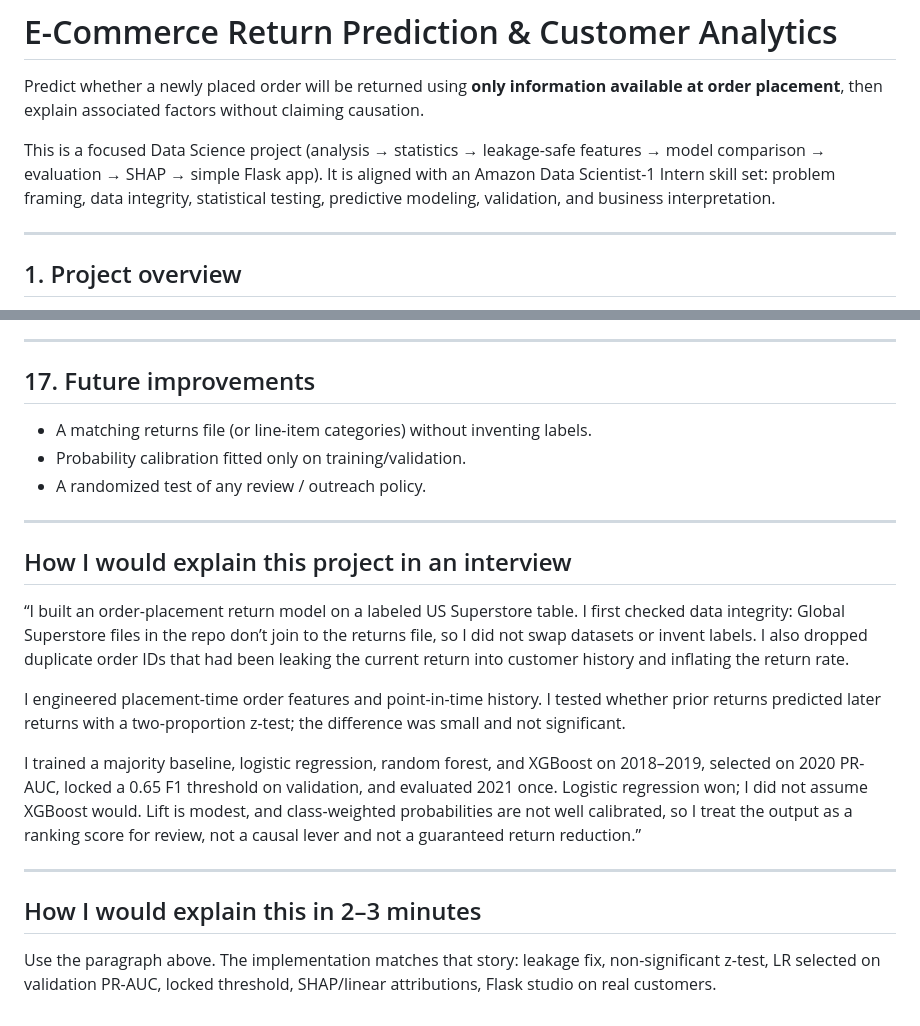
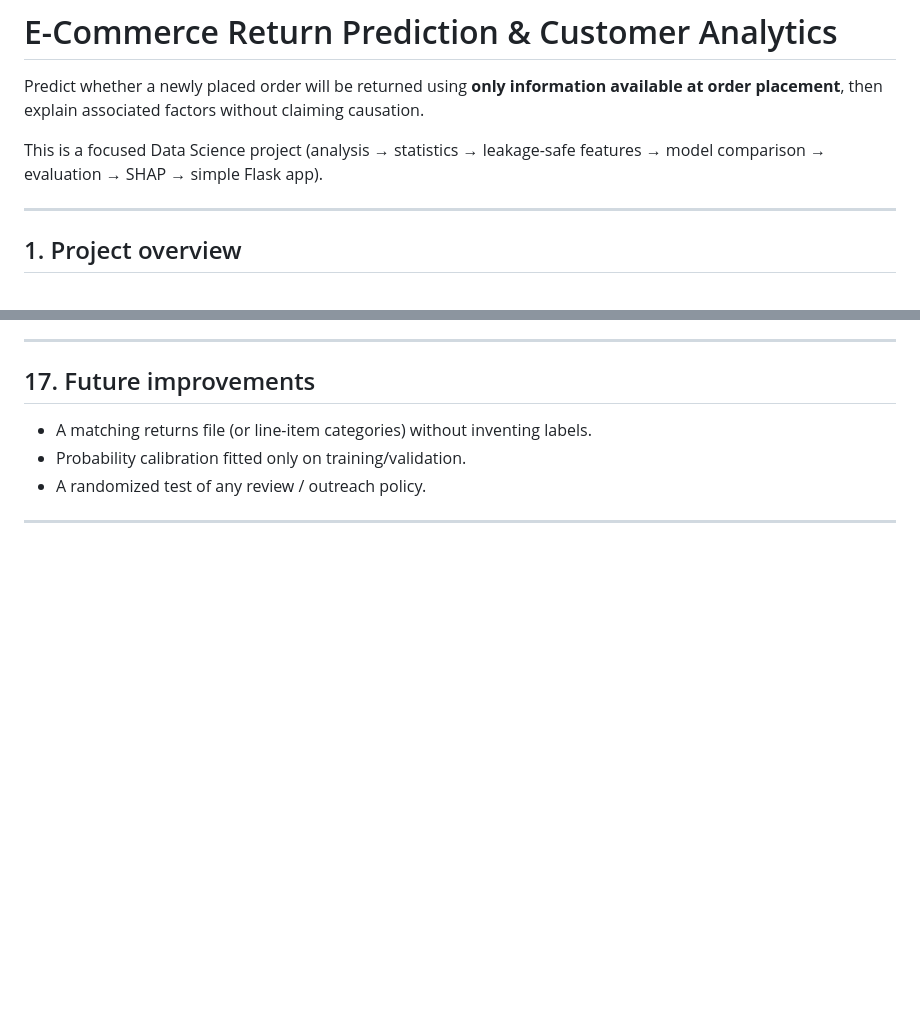
Before and after one commit to ramyasjoshi2005/E-commerce-order-return-prediction-and-customer-analytics, a Markdown page: README.md, 2 parts joined by grey strips. GitHub-like rendering; blank space fills up the shorter version.

```diff
--- a/README.md
+++ b/README.md
@@ -2,7 +2,7 @@
 
 Predict whether a newly placed order will be returned using **only information available at order placement**, then explain associated factors without claiming causation.
 
-This is a focused Data Science project (analysis → statistics → leakage-safe features → model comparison → evaluation → SHAP → simple Flask app). It is aligned with an Amazon Data Scientist-1 Intern skill set: problem framing, data integrity, statistical testing, predictive modeling, validation, and business interpretation.
+This is a focused Data Science project (analysis → statistics → leakage-safe features → model comparison → evaluation → SHAP → simple Flask app).
 
 ---
 
@@ -248,17 +248,3 @@ Pipeline steps (also runnable individually): `data_cleaning` → `feature_engine
 - A randomized test of any review / outreach policy.
 
 ---
-
-## How I would explain this project in an interview
-
-“I built an order-placement return model on a labeled US Superstore table. I first checked data integrity: Global Superstore files in the repo don’t join to the returns file, so I did not swap datasets or invent labels. I also dropped duplicate order IDs that had been leaking the current return into customer history and inflating the return rate.
-
-I engineered placement-time order features and point-in-time history. I tested whether prior returns predicted later returns with a two-proportion z-test; the difference was small and not significant.
-
-I trained a majority baseline, logistic regression, random forest, and XGBoost on 2018–2019, selected on 2020 PR-AUC, locked a 0.65 F1 threshold on validation, and evaluated 2021 once. Logistic regression won; I did not assume XGBoost would. Lift is modest, and class-weighted probabilities are not well calibrated, so I treat the output as a ranking score for review, not a causal lever and not a guaranteed return reduction.”
-
----
-
-## How I would explain this in 2–3 minutes
-
-Use the paragraph above. The implementation matches that story: leakage fix, non-significant z-test, LR selected on validation PR-AUC, locked threshold, SHAP/linear attributions, Flask studio on real customers.
```
